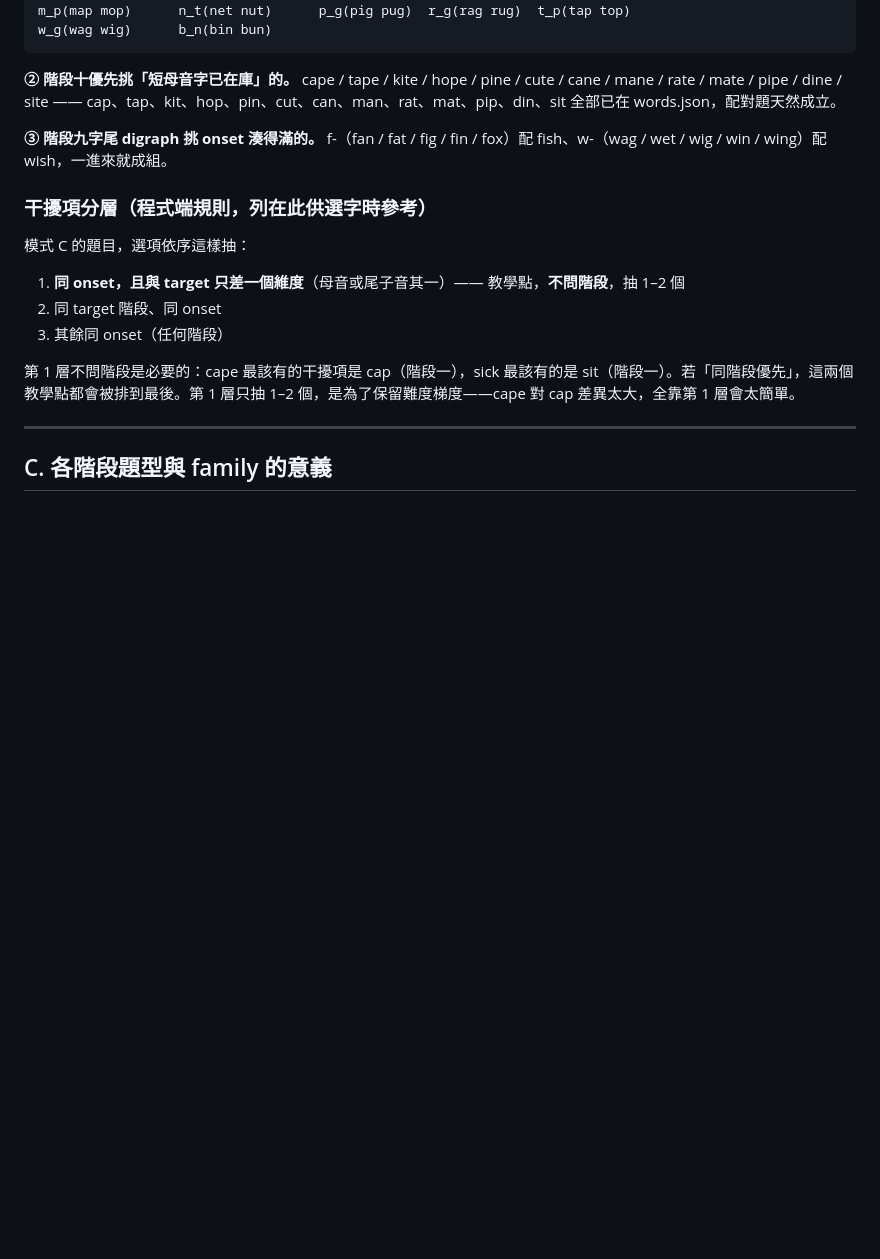
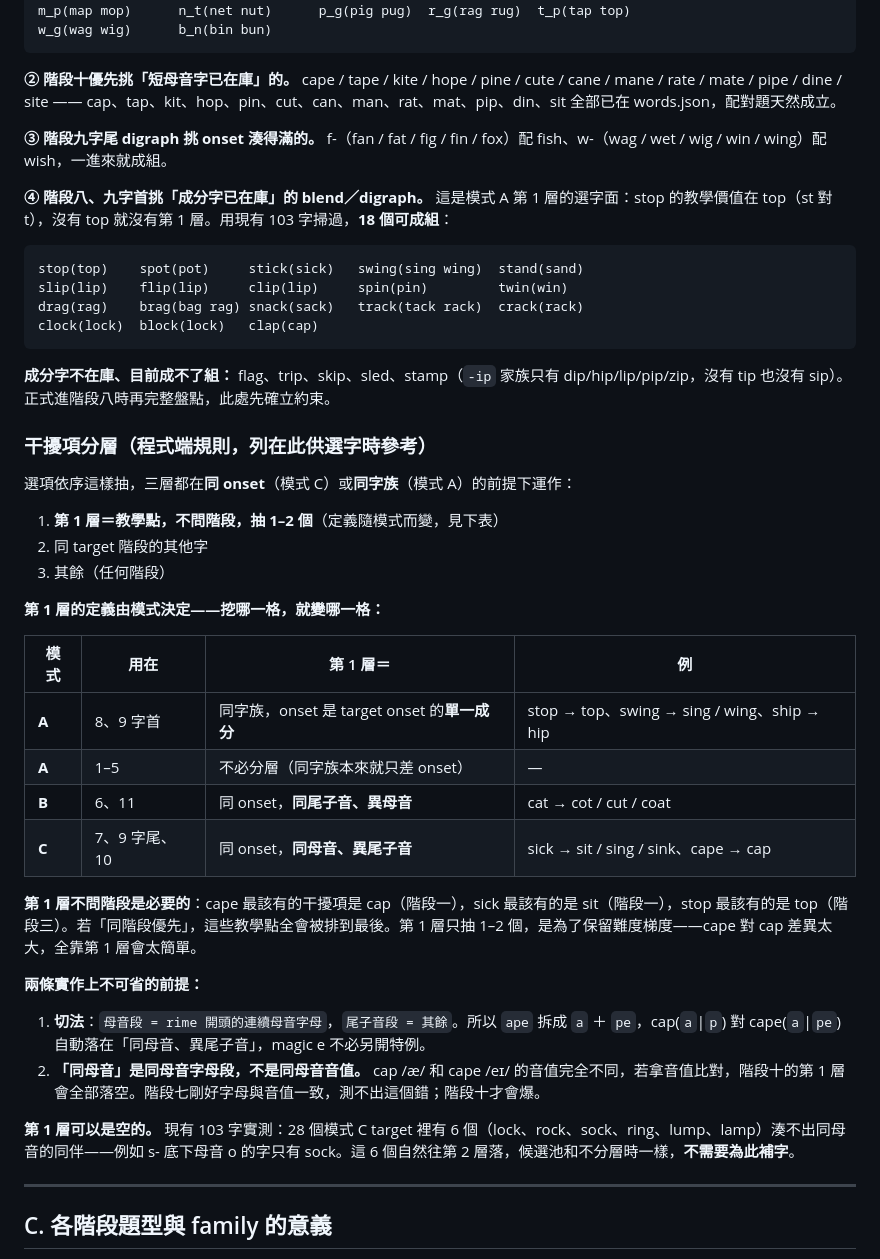
Before and after one commit to emissionspectrum-creator/PhonicsApp, a Markdown page: HANDOFF.md, the part around the change. Drawn GitHub-style; blank space fills up the shorter version.

Commit message:
Key distractor tier 1 to the blank mode, not to a shared definition
The earlier "differs in exactly one dimension" rule was too loose: for
sock it admits sick and sack, which vary the vowel — that is stage 6's
contrast, not stage 7's. Each mode needs one direction only, and it
falls out of the mode itself: vary whatever the blank covers.

- Mode C (7, 9 codas, 10): same onset, same vowel, different coda.
- Mode B (6, 11): same onset, same coda, different vowel.
- Mode A (8, 9 onsets): same family, onset is a single component of the
  target's onset — stop → top is what makes the blend audible.

Records two implementation preconditions: the vowel/coda split is on
letters (so "ape" splits a|pe and magic e needs no special case), and
"same vowel" means the same vowel letters, never the same vowel sound —
cap /ae/ vs cape /eɪ/ would empty stage 10's tier 1 entirely. Stage 7
happens to agree on both, so it cannot catch this.

Tier 1 may be empty: 6 of 28 stage-7 targets have no same-vowel partner
and fall through to tier 2 with an unchanged candidate pool. No words
need to be added.

Adds conclusion 4 to the selection constraints: stage 8/9 blends are
only worth picking when a component word is already in the DB. 18 of
the surveyed candidates qualify; flag, trip, skip, sled and stamp do not.

Co-Authored-By: Claude Opus 5 <noreply@anthropic.com>

````diff
--- a/HANDOFF.md
+++ b/HANDOFF.md
@@ -355,15 +355,42 @@ w_g(wag wig)      b_n(bin bun)
 
 **③ 階段九字尾 digraph 挑 onset 湊得滿的。** f-（fan / fat / fig / fin / fox）配 fish、w-（wag / wet / wig / win / wing）配 wish，一進來就成組。
 
+**④ 階段八、九字首挑「成分字已在庫」的 blend／digraph。** 這是模式 A 第 1 層的選字面：stop 的教學價值在 top（st 對 t），沒有 top 就沒有第 1 層。用現有 103 字掃過，**18 個可成組**：
+
+```
+stop(top)    spot(pot)     stick(sick)   swing(sing wing)  stand(sand)
+slip(lip)    flip(lip)     clip(lip)     spin(pin)         twin(win)
+drag(rag)    brag(bag rag) snack(sack)   track(tack rack)  crack(rack)
+clock(lock)  block(lock)   clap(cap)
+```
+
+**成分字不在庫、目前成不了組：** flag、trip、skip、sled、stamp（`-ip` 家族只有 dip/hip/lip/pip/zip，沒有 tip 也沒有 sip）。正式進階段八時再完整盤點，此處先確立約束。
+
 ### 干擾項分層（程式端規則，列在此供選字時參考）
 
-模式 C 的題目，選項依序這樣抽：
+選項依序這樣抽，三層都在**同 onset**（模式 C）或**同字族**（模式 A）的前提下運作：
 
-1. **同 onset，且與 target 只差一個維度**（母音或尾子音其一）—— 教學點，**不問階段**，抽 1–2 個
-2. 同 target 階段、同 onset
-3. 其餘同 onset（任何階段）
+1. **第 1 層＝教學點，不問階段，抽 1–2 個**（定義隨模式而變，見下表）
+2. 同 target 階段的其他字
+3. 其餘（任何階段）
 
-第 1 層不問階段是必要的：cape 最該有的干擾項是 cap（階段一），sick 最該有的是 sit（階段一）。若「同階段優先」，這兩個教學點都會被排到最後。第 1 層只抽 1–2 個，是為了保留難度梯度——cape 對 cap 差異太大，全靠第 1 層會太簡單。
+**第 1 層的定義由模式決定——挖哪一格，就變哪一格：**
+
+| 模式 | 用在 | 第 1 層＝ | 例 |
+| --- | --- | --- | --- |
+| **A** | 8、9 字首 | 同字族，onset 是 target onset 的**單一成分** | stop → top、swing → sing / wing、ship → hip |
+| **A** | 1–5 | 不必分層（同字族本來就只差 onset） | — |
+| **B** | 6、11 | 同 onset，**同尾子音、異母音** | cat → cot / cut / coat |
+| **C** | 7、9 字尾、10 | 同 onset，**同母音、異尾子音** | sick → sit / sing / sink、cape → cap |
+
+**第 1 層不問階段是必要的**：cape 最該有的干擾項是 cap（階段一），sick 最該有的是 sit（階段一），stop 最該有的是 top（階段三）。若「同階段優先」，這些教學點全會被排到最後。第 1 層只抽 1–2 個，是為了保留難度梯度——cape 對 cap 差異太大，全靠第 1 層會太簡單。
+
+**兩條實作上不可省的前提：**
+
+1. **切法**：`母音段 = rime 開頭的連續母音字母`，`尾子音段 = 其餘`。所以 `ape` 拆成 `a` ＋ `pe`，cap(`a`|`p`) 對 cape(`a`|`pe`) 自動落在「同母音、異尾子音」，magic e 不必另開特例。
+2. **「同母音」是同母音字母段，不是同母音音值。** cap /æ/ 和 cape /eɪ/ 的音值完全不同，若拿音值比對，階段十的第 1 層會全部落空。階段七剛好字母與音值一致，測不出這個錯；階段十才會爆。
+
+**第 1 層可以是空的。** 現有 103 字實測：28 個模式 C target 裡有 6 個（lock、rock、sock、ring、lump、lamp）湊不出同母音的同伴——例如 s- 底下母音 o 的字只有 sock。這 6 個自然往第 2 層落，候選池和不分層時一樣，**不需要為此補字**。
 
 ---
 
````
